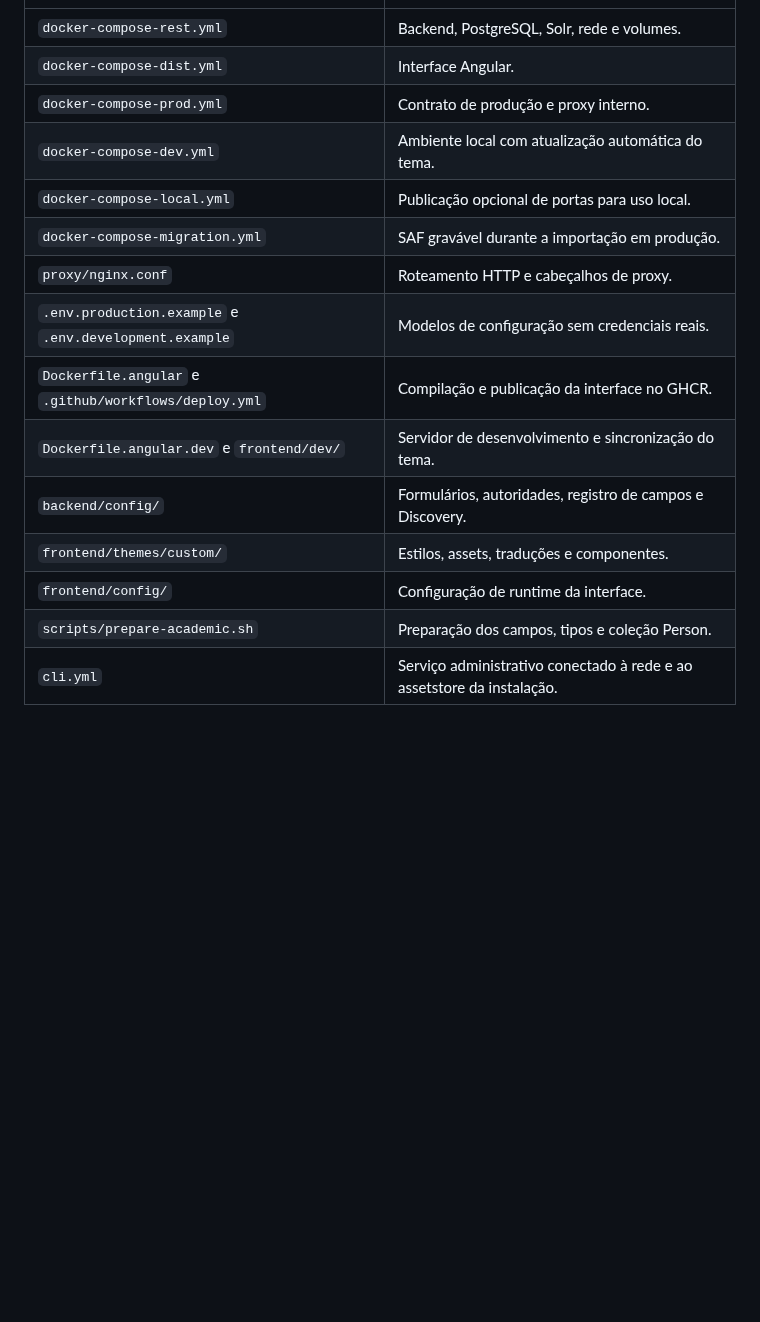
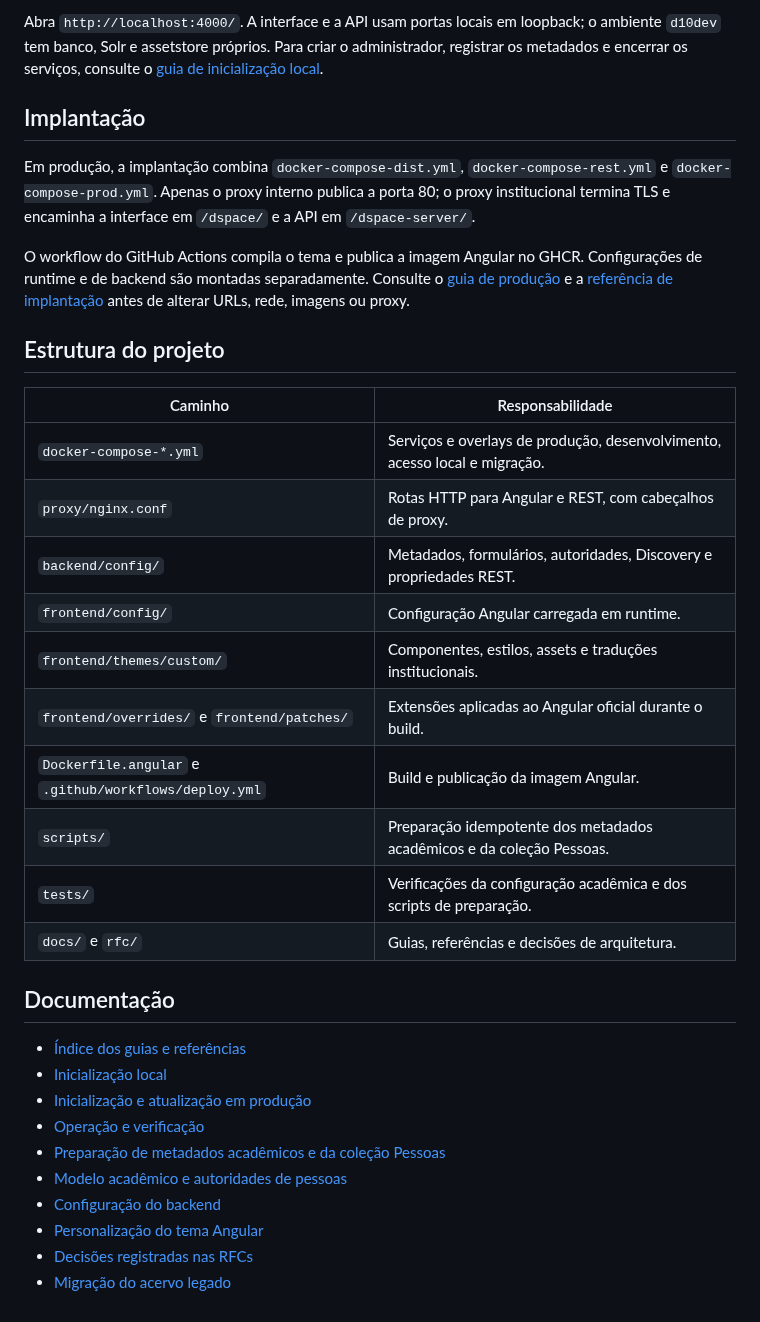
Before and after one commit to NTI-UFAL-Arapiraca/dspace-bca, a Markdown page: README.md, the part around one of its changes. GitHub-like rendering; blank space fills up the shorter version.

```diff
--- a/README.md
+++ b/README.md
@@ -45,16 +40,35 @@ conta de acesso. Os perfis de pessoas mostram os trabalhos por papel.
+Abra `http://localhost:4000/`. A interface e a API usam portas locais em loopback; o ambiente `d10dev` tem banco, Solr e assetstore próprios. Para criar o administrador, registrar os metadados e encerrar os serviços, consulte o [guia de inicialização local](docs/guias/inicializacao-local.md).
+
+## Implantação
+
+Em produção, a implantação combina `docker-compose-dist.yml`, `docker-compose-rest.yml` e `docker-compose-prod.yml`. Apenas o proxy interno publica a porta 80; o proxy institucional termina TLS e encaminha a interface em `/dspace/` e a API em `/dspace-server/`.
+
+O workflow do GitHub Actions compila o tema e publica a imagem Angular no GHCR. Configurações de runtime e de backend são montadas separadamente. Consulte o [guia de produção](docs/guias/inicializacao-producao.md) e a [referência de implantação](docs/referencia/implantacao.md) antes de alterar URLs, rede, imagens ou proxy.
+
+## Estrutura do projeto
+
+| Caminho | Responsabilidade |
 | --- | --- |
-| `docker-compose-rest.yml` | Backend, PostgreSQL, Solr, rede e volumes. |
-| `docker-compose-dist.yml` | Interface Angular. |
-| `docker-compose-prod.yml` | Contrato de produção e proxy interno. |
-| `docker-compose-dev.yml` | Ambiente local com atualização automática do tema. |
-| `docker-compose-local.yml` | Publicação opcional de portas para uso local. |
-| `docker-compose-migration.yml` | SAF gravável durante a importação em produção. |
-| `proxy/nginx.conf` | Roteamento HTTP e cabeçalhos de proxy. |
-| `.env.production.example` e `.env.development.example` | Modelos de configuração sem credenciais reais. |
-| `Dockerfile.angular` e `.github/workflows/deploy.yml` | Compilação e publicação da interface no GHCR. |
-| `Dockerfile.angular.dev` e `frontend/dev/` | Servidor de desenvolvimento e sincronização do tema. |
-| `backend/config/` | Formulários, autoridades, registro de campos e Discovery. |
-| `frontend/themes/custom/` | Estilos, assets, traduções e componentes. |
-| `frontend/config/` | Configuração de runtime da interface. |
-| `scripts/prepare-academic.sh` | Preparação dos campos, tipos e coleção Person. |
-| `cli.yml` | Serviço administrativo conectado à rede e ao assetstore da instalação. |
+| `docker-compose-*.yml` | Serviços e overlays de produção, desenvolvimento, acesso local e migração. |
+| `proxy/nginx.conf` | Rotas HTTP para Angular e REST, com cabeçalhos de proxy. |
+| `backend/config/` | Metadados, formulários, autoridades, Discovery e propriedades REST. |
+| `frontend/config/` | Configuração Angular carregada em runtime. |
+| `frontend/themes/custom/` | Componentes, estilos, assets e traduções institucionais. |
+| `frontend/overrides/` e `frontend/patches/` | Extensões aplicadas ao Angular oficial durante o build. |
+| `Dockerfile.angular` e `.github/workflows/deploy.yml` | Build e publicação da imagem Angular. |
+| `scripts/` | Preparação idempotente dos metadados acadêmicos e da coleção Pessoas. |
+| `tests/` | Verificações da configuração acadêmica e dos scripts de preparação. |
+| `docs/` e `rfc/` | Guias, referências e decisões de arquitetura. |
+
+## Documentação
+
+- [Índice dos guias e referências](docs/README.md)
+- [Inicialização local](docs/guias/inicializacao-local.md)
+- [Inicialização e atualização em produção](docs/guias/inicializacao-producao.md)
+- [Operação e verificação](docs/guias/operacao.md)
+- [Preparação de metadados acadêmicos e da coleção Pessoas](docs/guias/preparacao-academica.md)
+- [Modelo acadêmico e autoridades de pessoas](docs/referencia/modelo-academico.md)
+- [Configuração do backend](backend/README.md)
+- [Personalização do tema Angular](frontend/themes/custom/README.md)
+- [Decisões registradas nas RFCs](rfc/README.md)
+- [Migração do acervo legado](../dspace-migration/docs/README.md)
```
Also changed, not shown: other parts of README.md (+27 -32 lines), docs/imagens/home.jpg (added), 1 other file.
